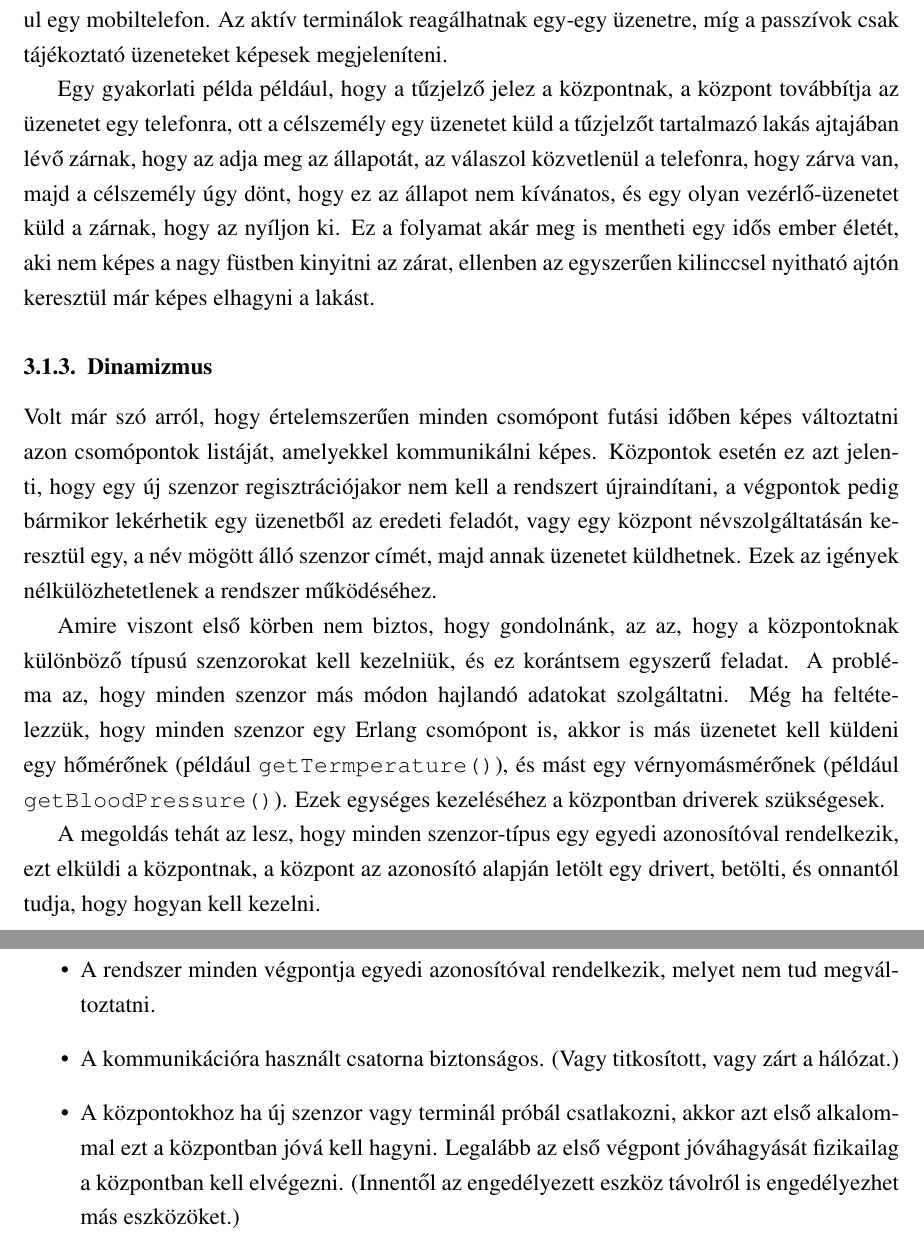
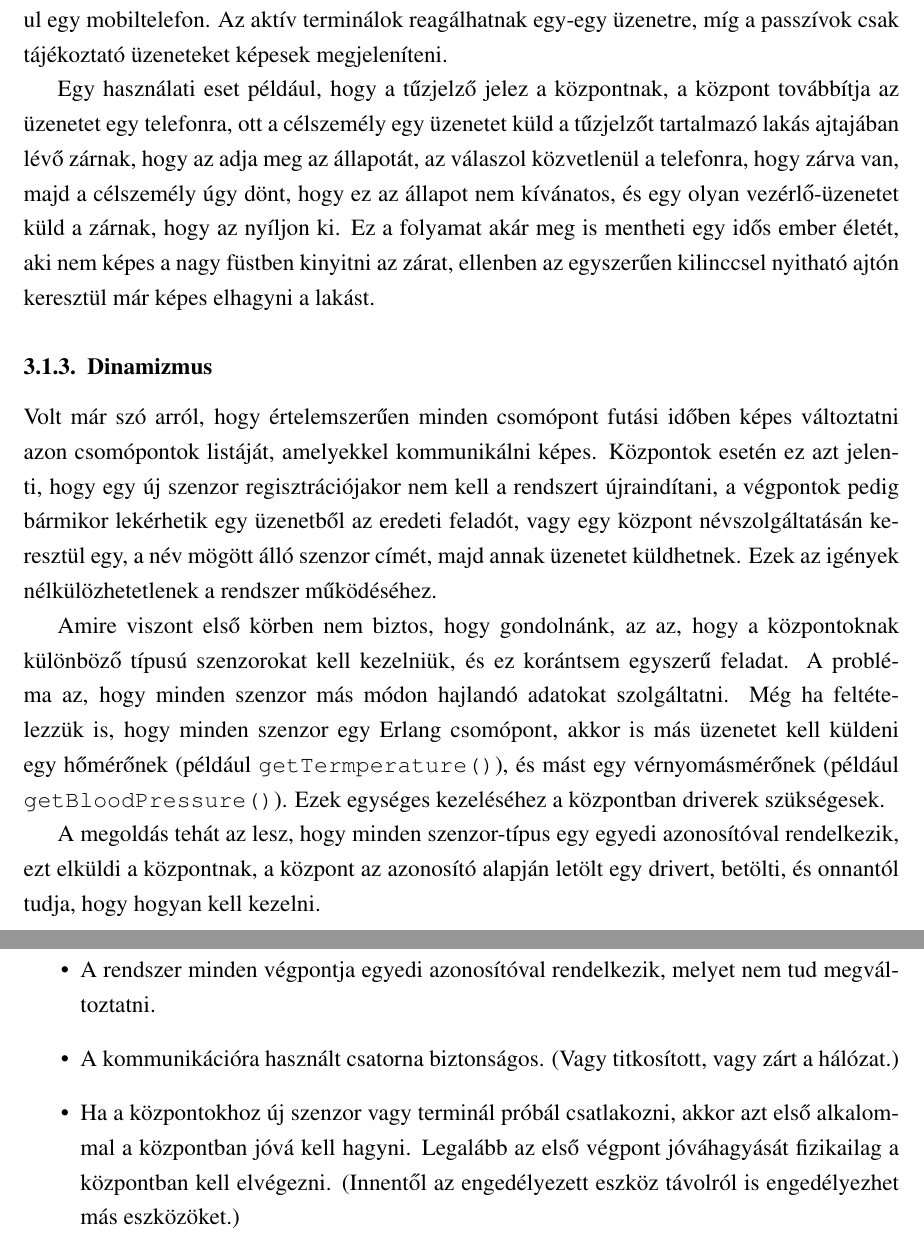
Before and after one commit to vmiklos/bsc-thesis, a LaTeX paper (doc/szakdolgozat.tex, which reads doc/tervezes.tex): two parts of pages 20 and 21 of 49, joined at a grey line, cut so that both start at the same text. Compiled offline with pdfLaTeX; the source files are stored in an older character set and shown here as Unicode.

Commit message:
tervezes: stilisztika

```diff
--- a/doc/tervezes.tex
+++ b/doc/tervezes.tex
@@ -108,7 +108,7 @@
 mobiltelefon. Az aktív terminálok reagálhatnak egy-egy üzenetre, míg a
 passzívok csak tájékoztató üzeneteket képesek megjeleníteni.
 
-Egy gyakorlati példa például, hogy a tűzjelző jelez a központnak, a
+Egy használati eset például, hogy a tűzjelző jelez a központnak, a
 központ továbbítja az üzenetet egy telefonra, ott a célszemély egy
 üzenetet küld a tűzjelzőt tartalmazó lakás ajtajában lévő zárnak, hogy
 az adja meg az állapotát, az válaszol közvetlenül a telefonra, hogy
@@ -132,8 +132,8 @@
 Amire viszont első körben nem biztos, hogy gondolnánk, az az, hogy a
 központoknak különböző típusú szenzorokat kell kezelniük, és ez
 korántsem egyszerű feladat. A probléma az, hogy minden szenzor más módon
-hajlandó adatokat szolgáltatni. Még ha feltételezzük, hogy minden
-szenzor egy Erlang csomópont is, akkor is más üzenetet kell küldeni egy
+hajlandó adatokat szolgáltatni. Még ha feltételezzük is, hogy minden
+szenzor egy Erlang csomópont, akkor is más üzenetet kell küldeni egy
 hőmérőnek (például \texttt{getTermperature()}), és mást egy
 vérnyomásmérőnek (például \texttt{getBloodPressure()}). Ezek egységes
 kezeléséhez a központban driverek szükségesek.
@@ -185,8 +185,8 @@
 rendelkezik, melyet nem tud megváltoztatni.
 	\item A kommunikációra használt csatorna biztonságos. (Vagy
 titkosított, vagy zárt a hálózat.)
-	\item A központokhoz ha új szenzor vagy terminál próbál
-csatlakozni, akkor azt első alkalommal ezt a központban jóvá kell
+	\item Ha a központokhoz új szenzor vagy terminál próbál
+csatlakozni, akkor azt első alkalommal a központban jóvá kell
 hagyni. Legalább az első végpont jóváhagyását fizikailag a központban
 kell elvégezni. (Innentől az engedélyezett eszköz távolról is
 engedélyezhet más eszközöket.)
```
Also changed, not shown: doc/tervezes.tex (7 more changed lines).
